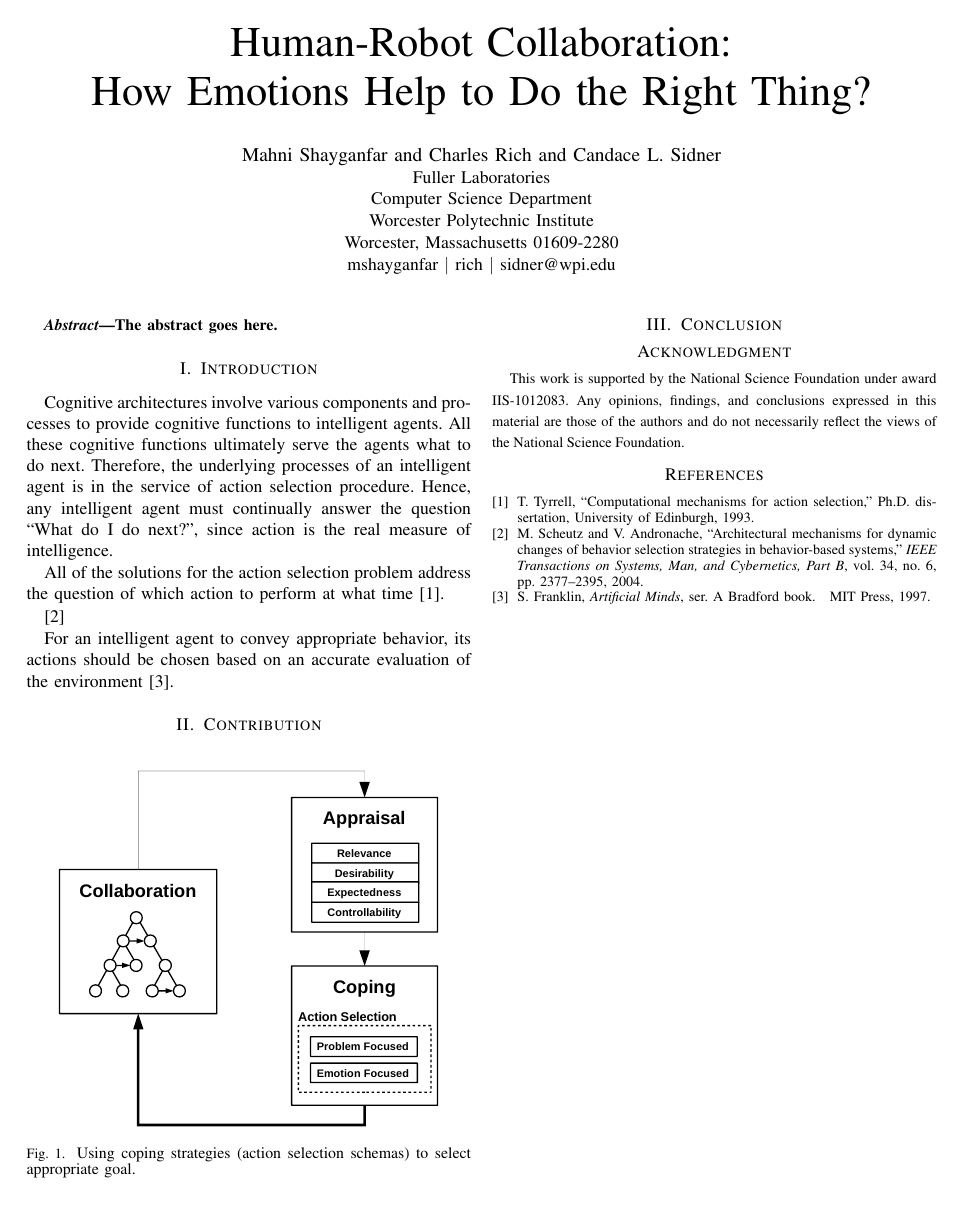
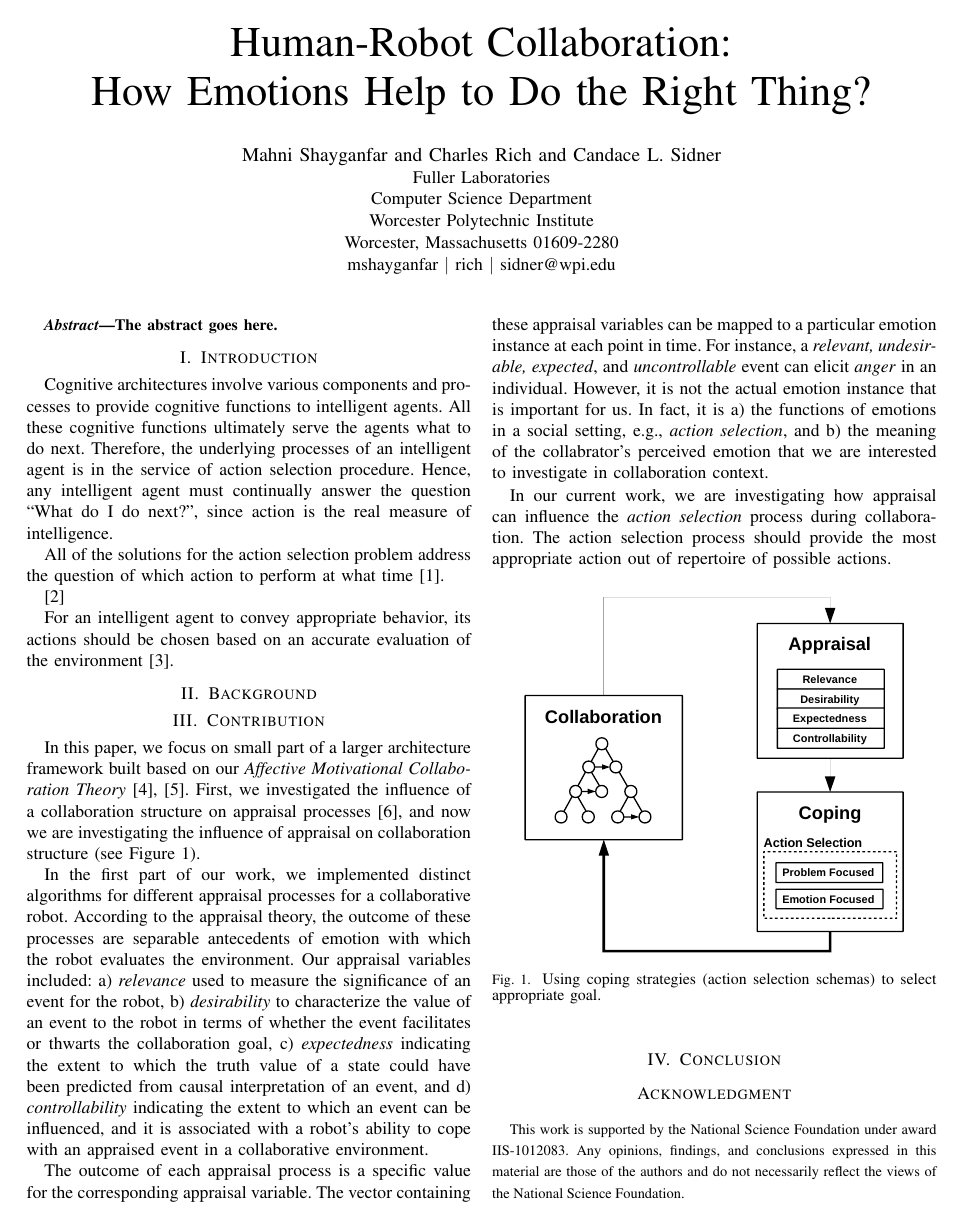
Before and after one commit to mshayganfar/HRI-LBR2016, a LaTeX paper (MahniShayganfar-HRI2016.tex): the whole page before the commit and page 1 of 2 after it. Compiled offline with pdfLaTeX; a missing font is replaced by an installed copy or a similar font; a LaTeX package or settings file that is missing is left out.

Commit message:
Added more to the Contribution.

```diff
--- a/MahniShayganfar-HRI2016.tex
+++ b/MahniShayganfar-HRI2016.tex
@@ -407,8 +407,45 @@ For an intelligent agent to convey appropriate behavior, its actions should be
 chosen based on an accurate evaluation of the environment
 \cite{franklin:artificial-minds}.
 
+\section{Background}
+
 \section{Contribution}
 
+In this paper, we focus on small part of a larger architecture framework
+built based on our \textit{Affective Motivational Collaboration Theory}
+\cite{shayganfar:amct-symbiotic}, \cite{shayganfar:emotional-awareness}. First,
+we investigated the influence of a collaboration structure on appraisal
+processes \cite{shayganfar:appraisal}, and now we are investigating the
+influence of appraisal on collaboration structure (see Figure
+\ref{fig:actionSelection}).
+
+In the first part of our work, we implemented distinct algorithms for different
+appraisal processes for a collaborative robot. According to the appraisal
+theory, the outcome of these processes are separable antecedents of emotion with
+which the robot evaluates the environment. Our appraisal variables included: a)
+\textit{relevance} used to measure the significance of an event for the robot,
+b) \textit{desirability} to characterize the value of an event to the robot
+in terms of whether the event facilitates or thwarts the collaboration goal, c)
+\textit{expectedness} indicating the extent to which the truth value of a state
+could have been predicted from causal interpretation of an event, and d)
+\textit{controllability} indicating the extent to which an event can be
+influenced, and it is associated with a robot's ability to cope with an
+appraised event in a collaborative environment.
+
+The outcome of each appraisal process is a specific value for the corresponding
+appraisal variable. The vector containing these appraisal variables can be
+mapped to a particular emotion instance at each point in time. For instance, a
+\textit{relevant, undesirable, expected}, and \textit{uncontrollable} event can
+elicit \textit{anger} in an individual. However, it is not the actual emotion
+instance that is important for us. In fact, it is a) the functions of emotions
+in a social setting, e.g., \textit{action selection}, and b) the meaning of
+the collabrator's perceived emotion that we are interested to investigate in
+collaboration context.
+
+In our current work, we are investigating how appraisal can influence the
+\textit{action selection} process during collaboration. The action selection
+process should provide the most appropriate action out of repertoire of possible
+actions.
 
 \begin{figure}[tbh]
   \centering
```
Also changed, not shown: mshayganfar.bib (+21 -0 lines), MahniShayganfar-HRI2016.pdf, tmp/MahniShayganfar-HRI2016.bbl, 4 other files.
